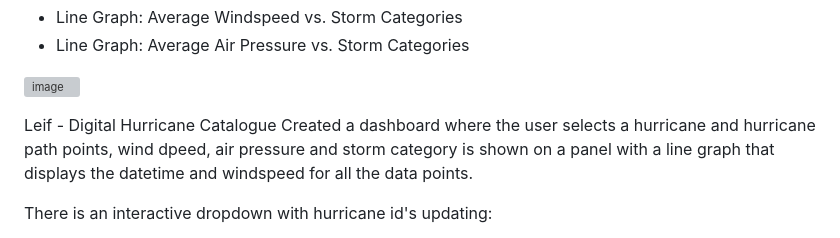
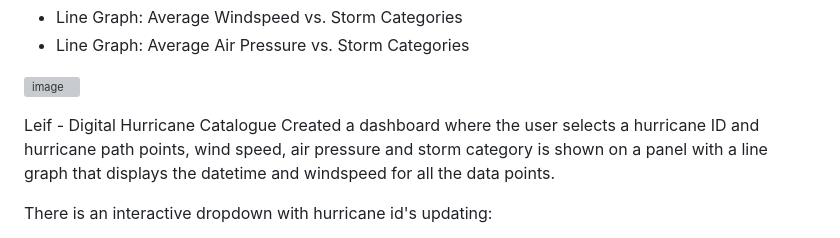
Before and after one commit to rkb81/Hurricane-Dashboard-Project, a Markdown page: README.md, the part around the change. Drawn GitHub-style; grey boxes are pictures that could not be loaded.

```diff
--- a/README.md
+++ b/README.md
@@ -61,7 +61,7 @@ Bar Graph: Frequency of Storm for All Season (Storm Category vs. Frequency)
 
 
 Leif - Digital Hurricane Catalogue
-Created a dashboard where the user selects a hurricane and hurricane path points, wind dpeed, air pressure and storm category is shown on a panel with a line graph that displays the datetime and windspeed for all the data points.
+Created a dashboard where the user selects a hurricane ID and hurricane path points, wind speed, air pressure and storm category is shown on a panel with a line graph that displays the datetime and windspeed for all the data points.
 
 There is an interactive dropdown with hurricane id's updating:
 - Panel Information
```
